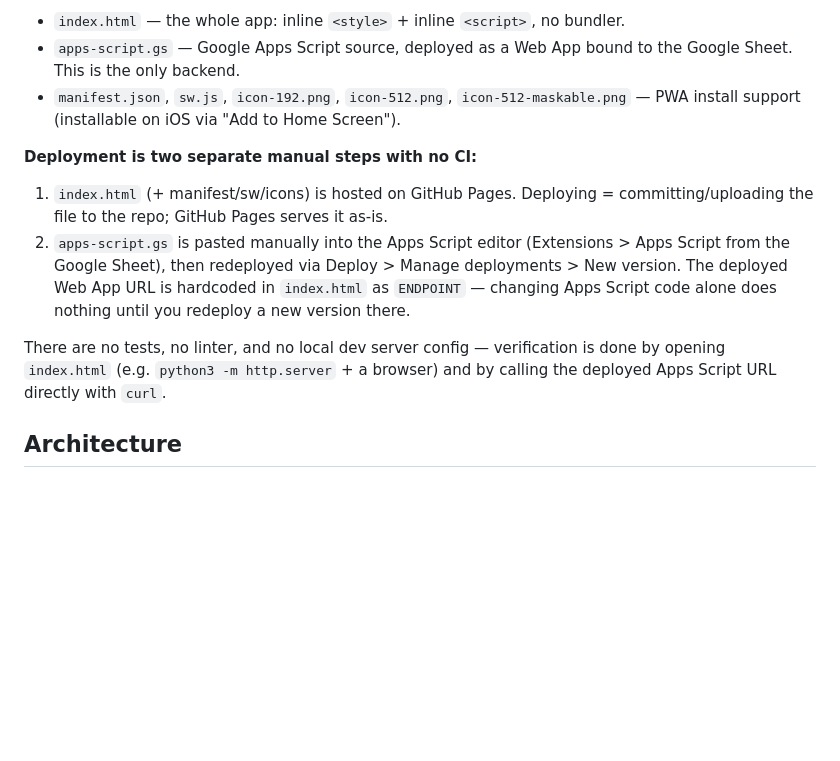
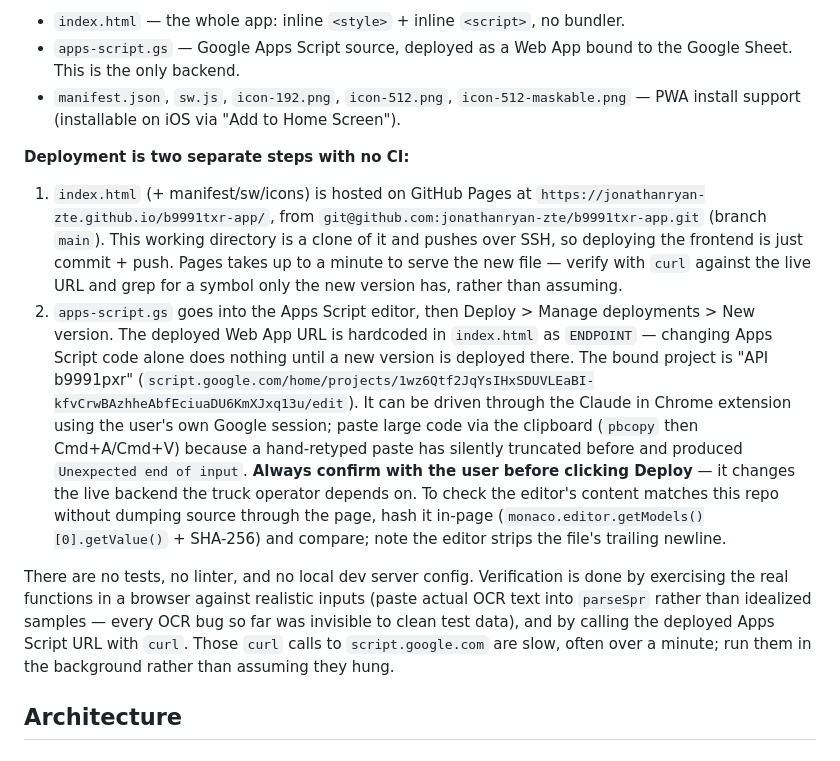
Before and after one commit to jonathanryan-zte/b9991txr-app, a Markdown page: CLAUDE.md, the part around the change. GitHub-like rendering; blank space fills up the shorter version.

Commit message:
Catat koordinat deploy dan cara verifikasinya di CLAUDE.md
Repo Pages, project Apps Script yang terikat ke Sheet, dan cara
membandingkan isi editor dengan repo tanpa menarik kodenya keluar.
Termasuk catatan agar Deploy selalu dikonfirmasi ke pemilik lebih dulu.

Co-Authored-By: Claude Opus 5 <noreply@anthropic.com>

```diff
--- a/CLAUDE.md
+++ b/CLAUDE.md
@@ -10,11 +10,11 @@ A single-page web app for logging truck expenses for one vehicle (B 9991 TXR, Hi
 - `apps-script.gs` — Google Apps Script source, deployed as a Web App bound to the Google Sheet. This is the only backend.
 - `manifest.json`, `sw.js`, `icon-192.png`, `icon-512.png`, `icon-512-maskable.png` — PWA install support (installable on iOS via "Add to Home Screen").
 
-**Deployment is two separate manual steps with no CI:**
-1. `index.html` (+ manifest/sw/icons) is hosted on GitHub Pages. Deploying = committing/uploading the file to the repo; GitHub Pages serves it as-is.
-2. `apps-script.gs` is pasted manually into the Apps Script editor (Extensions > Apps Script from the Google Sheet), then redeployed via Deploy > Manage deployments > New version. The deployed Web App URL is hardcoded in `index.html` as `ENDPOINT` — changing Apps Script code alone does nothing until you redeploy a new version there.
+**Deployment is two separate steps with no CI:**
+1. `index.html` (+ manifest/sw/icons) is hosted on GitHub Pages at `https://jonathanryan-zte.github.io/b9991txr-app/`, from `git@github.com:jonathanryan-zte/b9991txr-app.git` (branch `main`). This working directory is a clone of it and pushes over SSH, so deploying the frontend is just commit + push. Pages takes up to a minute to serve the new file — verify with `curl` against the live URL and grep for a symbol only the new version has, rather than assuming.
+2. `apps-script.gs` goes into the Apps Script editor, then Deploy > Manage deployments > New version. The deployed Web App URL is hardcoded in `index.html` as `ENDPOINT` — changing Apps Script code alone does nothing until a new version is deployed there. The bound project is "API b9991pxr" (`script.google.com/home/projects/1wz6Qtf2JqYsIHxSDUVLEaBI-kfvCrwBAzhheAbfEciuaDU6KmXJxq13u/edit`). It can be driven through the Claude in Chrome extension using the user's own Google session; paste large code via the clipboard (`pbcopy` then Cmd+A/Cmd+V) because a hand-retyped paste has silently truncated before and produced `Unexpected end of input`. **Always confirm with the user before clicking Deploy** — it changes the live backend the truck operator depends on. To check the editor's content matches this repo without dumping source through the page, hash it in-page (`monaco.editor.getModels()[0].getValue()` + SHA-256) and compare; note the editor strips the file's trailing newline.
 
-There are no tests, no linter, and no local dev server config — verification is done by opening `index.html` (e.g. `python3 -m http.server` + a browser) and by calling the deployed Apps Script URL directly with `curl`.
+There are no tests, no linter, and no local dev server config. Verification is done by exercising the real functions in a browser against realistic inputs (paste actual OCR text into `parseSpr` rather than idealized samples — every OCR bug so far was invisible to clean test data), and by calling the deployed Apps Script URL with `curl`. Those `curl` calls to `script.google.com` are slow, often over a minute; run them in the background rather than assuming they hung.
 
 ## Architecture
 
```
